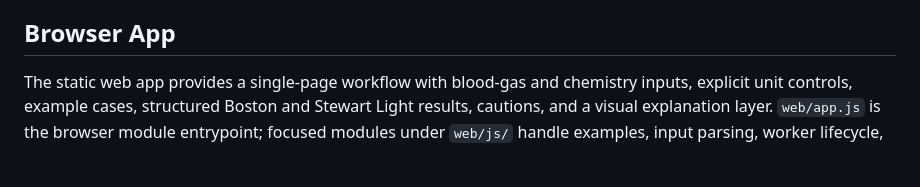
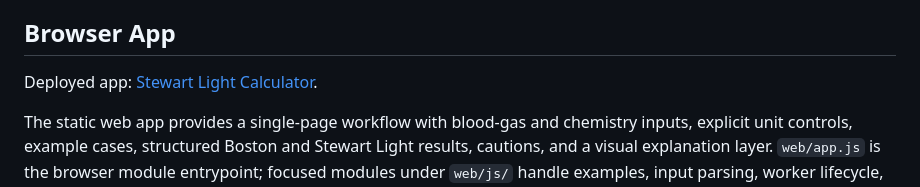
Before and after one commit to reblocke/stewart-light, a Markdown page: README.md, the part around the change. Rendered like a GitHub page; blank space fills up the shorter version.

Commit message:
Add deployed app link to README

```diff
--- a/README.md
+++ b/README.md
@@ -71,6 +71,8 @@ conversion helpers live in `stewartlight.units`. Optional phosphate is accepted
 
 ## Browser App
 
+Deployed app: [Stewart Light Calculator](https://reblocke.github.io/stewart-light/).
+
 The static web app provides a single-page workflow with blood-gas and chemistry inputs, explicit
 unit controls, example cases, structured Boston and Stewart Light results, cautions, and a
 visual explanation layer. `web/app.js` is the browser module entrypoint; focused modules under
```
